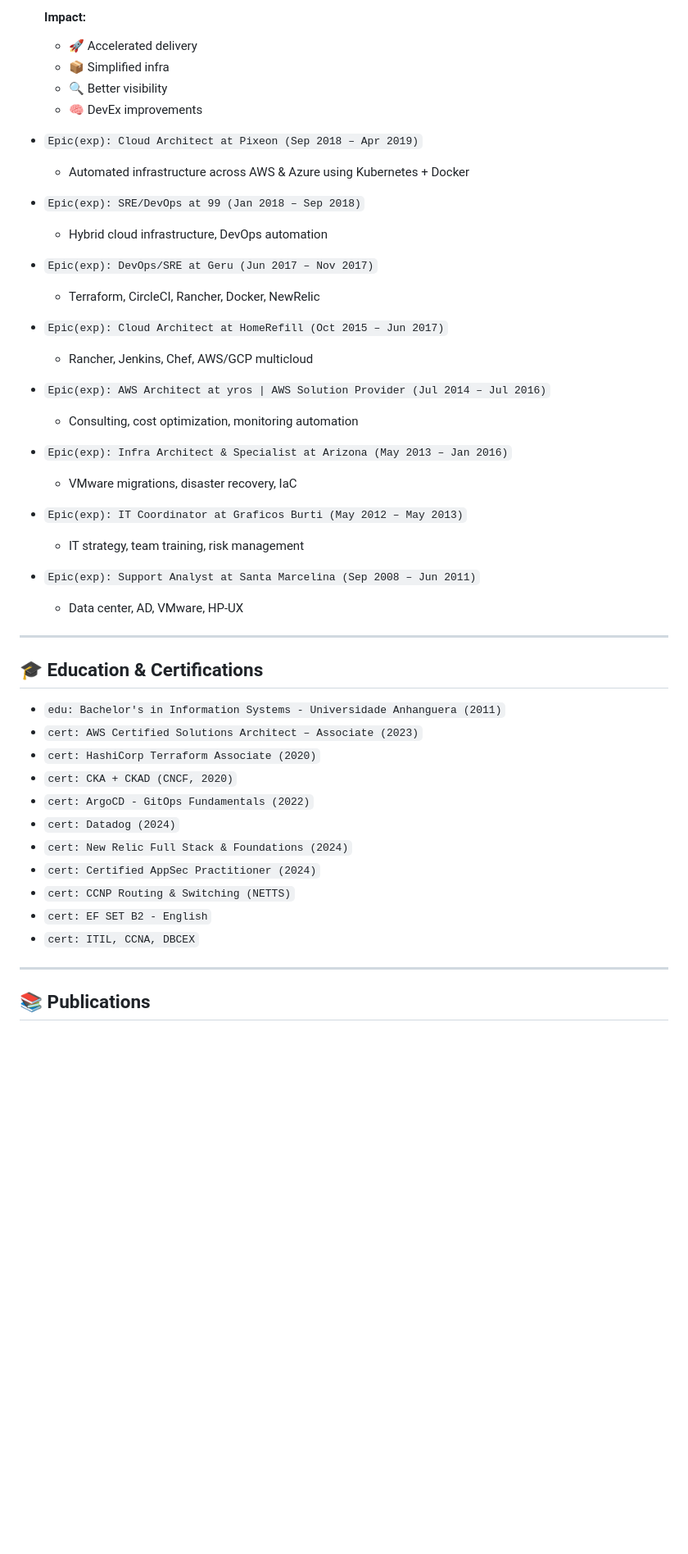
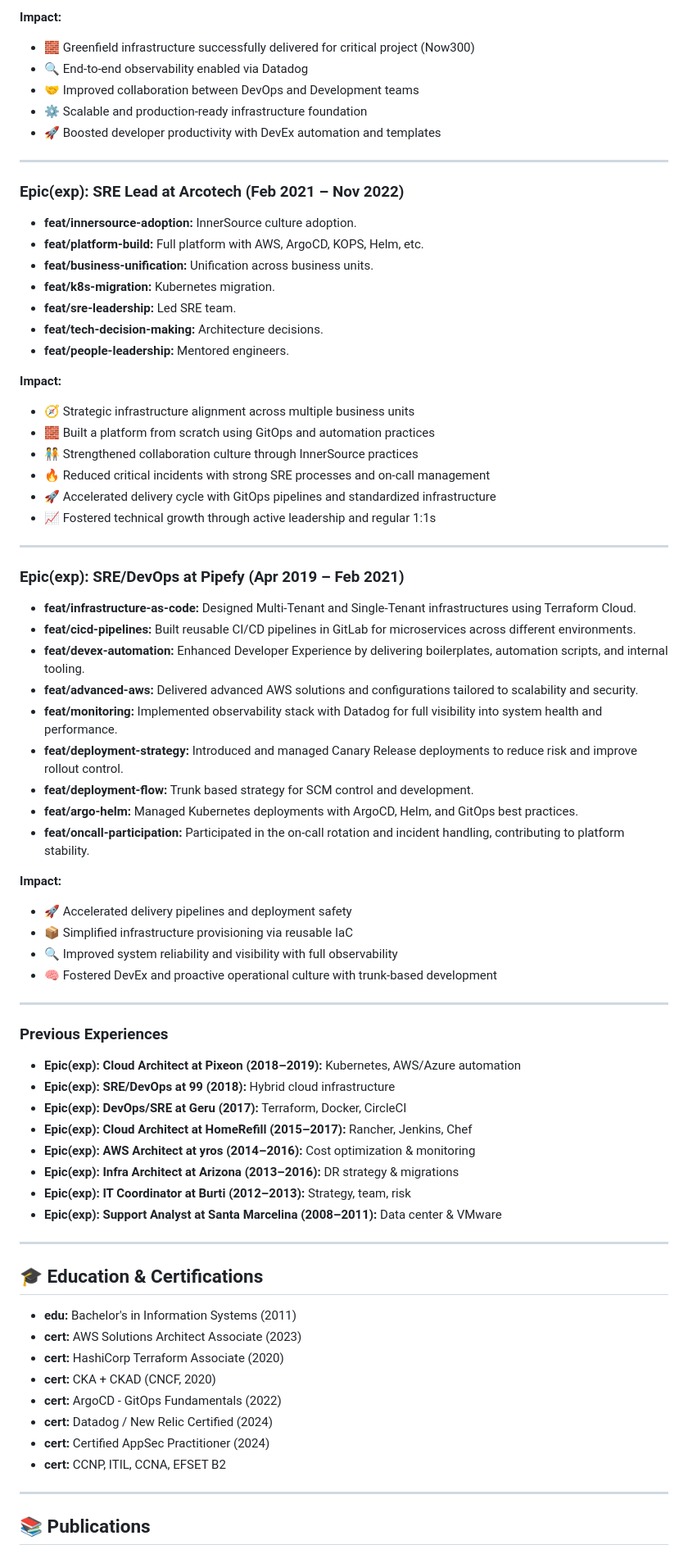
Before and after one commit to yrosaguiar/portfolio, a Markdown page: resume.md, the part around the change printed below. Shown: that part at 82% size. Drawn GitHub-style; blank space fills up the shorter version.

```diff
--- a/resume.md
+++ b/resume.md
@@ -79,49 +53,76 @@ IT professional with 18+ years of experience, including 9 years in SRE/DevOps an
 
-  #### Impact:
-  - 🚀 Accelerated delivery
-  - 📦 Simplified infra
-  - 🔍 Better visibility
-  - 🧠 DevEx improvements
+**Impact:**
+- 🧱 Greenfield infrastructure successfully delivered for critical project (Now300)
+- 🔍 End-to-end observability enabled via Datadog
+- 🤝 Improved collaboration between DevOps and Development teams
+- ⚙️ Scalable and production-ready infrastructure foundation
+- 🚀 Boosted developer productivity with DevEx automation and templates
 
-- `Epic(exp): Cloud Architect at Pixeon (Sep 2018 – Apr 2019)`
-  - Automated infrastructure across AWS & Azure using Kubernetes + Docker
+---
 
-- `Epic(exp): SRE/DevOps at 99 (Jan 2018 – Sep 2018)`
-  - Hybrid cloud infrastructure, DevOps automation
+### **Epic(exp): SRE Lead at Arcotech (Feb 2021 – Nov 2022)**
 
-- `Epic(exp): DevOps/SRE at Geru (Jun 2017 – Nov 2017)`
-  - Terraform, CircleCI, Rancher, Docker, NewRelic
+- **feat/innersource-adoption:** InnerSource culture adoption.
+- **feat/platform-build:** Full platform with AWS, ArgoCD, KOPS, Helm, etc.
+- **feat/business-unification:** Unification across business units.
+- **feat/k8s-migration:** Kubernetes migration.
+- **feat/sre-leadership:** Led SRE team.
+- **feat/tech-decision-making:** Architecture decisions.
+- **feat/people-leadership:** Mentored engineers.
 
-- `Epic(exp): Cloud Architect at HomeRefill (Oct 2015 – Jun 2017)`
-  - Rancher, Jenkins, Chef, AWS/GCP multicloud
+**Impact:**
+- 🧭 Strategic infrastructure alignment across multiple business units
+- 🧱 Built a platform from scratch using GitOps and automation practices
+- 🧑‍🤝‍🧑 Strengthened collaboration culture through InnerSource practices
+- 🔥 Reduced critical incidents with strong SRE processes and on-call management
+- 🚀 Accelerated delivery cycle with GitOps pipelines and standardized infrastructure
+- 📈 Fostered technical growth through active leadership and regular 1:1s
 
-- `Epic(exp): AWS Architect at yros | AWS Solution Provider (Jul 2014 – Jul 2016)`
-  - Consulting, cost optimization, monitoring automation
+---
 
-- `Epic(exp): Infra Architect & Specialist at Arizona (May 2013 – Jan 2016)`
-  - VMware migrations, disaster recovery, IaC
+### **Epic(exp): SRE/DevOps at Pipefy (Apr 2019 – Feb 2021)**
 
-- `Epic(exp): IT Coordinator at Graficos Burti (May 2012 – May 2013)`
-  - IT strategy, team training, risk management
+- **feat/infrastructure-as-code:** Designed Multi-Tenant and Single-Tenant infrastructures using Terraform Cloud.
+- **feat/cicd-pipelines:** Built reusable CI/CD pipelines in GitLab for microservices across different environments.
+- **feat/devex-automation:** Enhanced Developer Experience by delivering boilerplates, automation scripts, and internal tooling.
+- **feat/advanced-aws:** Delivered advanced AWS solutions and configurations tailored to scalability and security.
+- **feat/monitoring:** Implemented observability stack with Datadog for full visibility into system health and performance.
+- **feat/deployment-strategy:** Introduced and managed Canary Release deployments to reduce risk and improve rollout control.
+- **feat/deployment-flow:** Trunk based strategy for SCM control and development.
+- **feat/argo-helm:** Managed Kubernetes deployments with ArgoCD, Helm, and GitOps best practices.
+- **feat/oncall-participation:** Participated in the on-call rotation and incident handling, contributing to platform stability.
 
-- `Epic(exp): Support Analyst at Santa Marcelina (Sep 2008 – Jun 2011)`
-  - Data center, AD, VMware, HP-UX
+**Impact:**
+- 🚀 Accelerated delivery pipelines and deployment safety
+- 📦 Simplified infrastructure provisioning via reusable IaC
+- 🔍 Improved system reliability and visibility with full observability
+- 🧠 Fostered DevEx and proactive operational culture with trunk-based development
+
+---
+
+### **Previous Experiences**
+
+- **Epic(exp): Cloud Architect at Pixeon (2018–2019):** Kubernetes, AWS/Azure automation
+- **Epic(exp): SRE/DevOps at 99 (2018):** Hybrid cloud infrastructure
+- **Epic(exp): DevOps/SRE at Geru (2017):** Terraform, Docker, CircleCI
+- **Epic(exp): Cloud Architect at HomeRefill (2015–2017):** Rancher, Jenkins, Chef
+- **Epic(exp): AWS Architect at yros (2014–2016):** Cost optimization & monitoring
+- **Epic(exp): Infra Architect at Arizona (2013–2016):** DR strategy & migrations
+- **Epic(exp): IT Coordinator at Burti (2012–2013):** Strategy, team, risk
+- **Epic(exp): Support Analyst at Santa Marcelina (2008–2011):** Data center & VMware
 
 ---
 
 ## 🎓 Education & Certifications
 
-- `edu: Bachelor's in Information Systems - Universidade Anhanguera (2011)`
-- `cert: AWS Certified Solutions Architect – Associate (2023)`
-- `cert: HashiCorp Terraform Associate (2020)`
-- `cert: CKA + CKAD (CNCF, 2020)`
-- `cert: ArgoCD - GitOps Fundamentals (2022)`
-- `cert: Datadog (2024)`
-- `cert: New Relic Full Stack & Foundations (2024)`
-- `cert: Certified AppSec Practitioner (2024)`
-- `cert: CCNP Routing & Switching (NETTS)`
-- `cert: EF SET B2 - English`
-- `cert: ITIL, CCNA, DBCEX`
+- **edu:** Bachelor's in Information Systems (2011)
+- **cert:** AWS Solutions Architect Associate (2023)
+- **cert:** HashiCorp Terraform Associate (2020)
+- **cert:** CKA + CKAD (CNCF, 2020)
+- **cert:** ArgoCD - GitOps Fundamentals (2022)
+- **cert:** Datadog / New Relic Certified (2024)
+- **cert:** Certified AppSec Practitioner (2024)
+- **cert:** CCNP, ITIL, CCNA, EFSET B2
 
 ---
 
```
Also changed, not shown: other parts of resume.md (+51 -87 lines).
